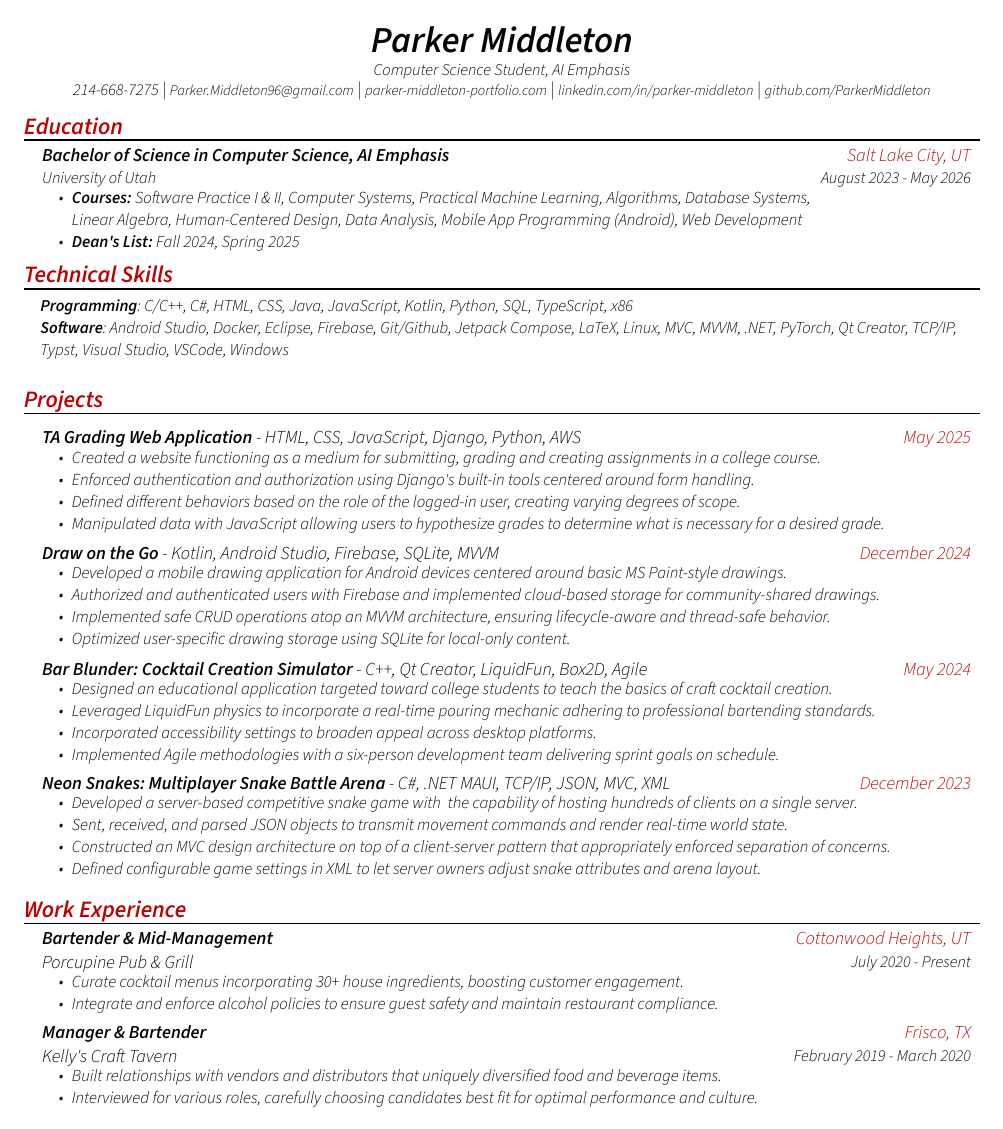
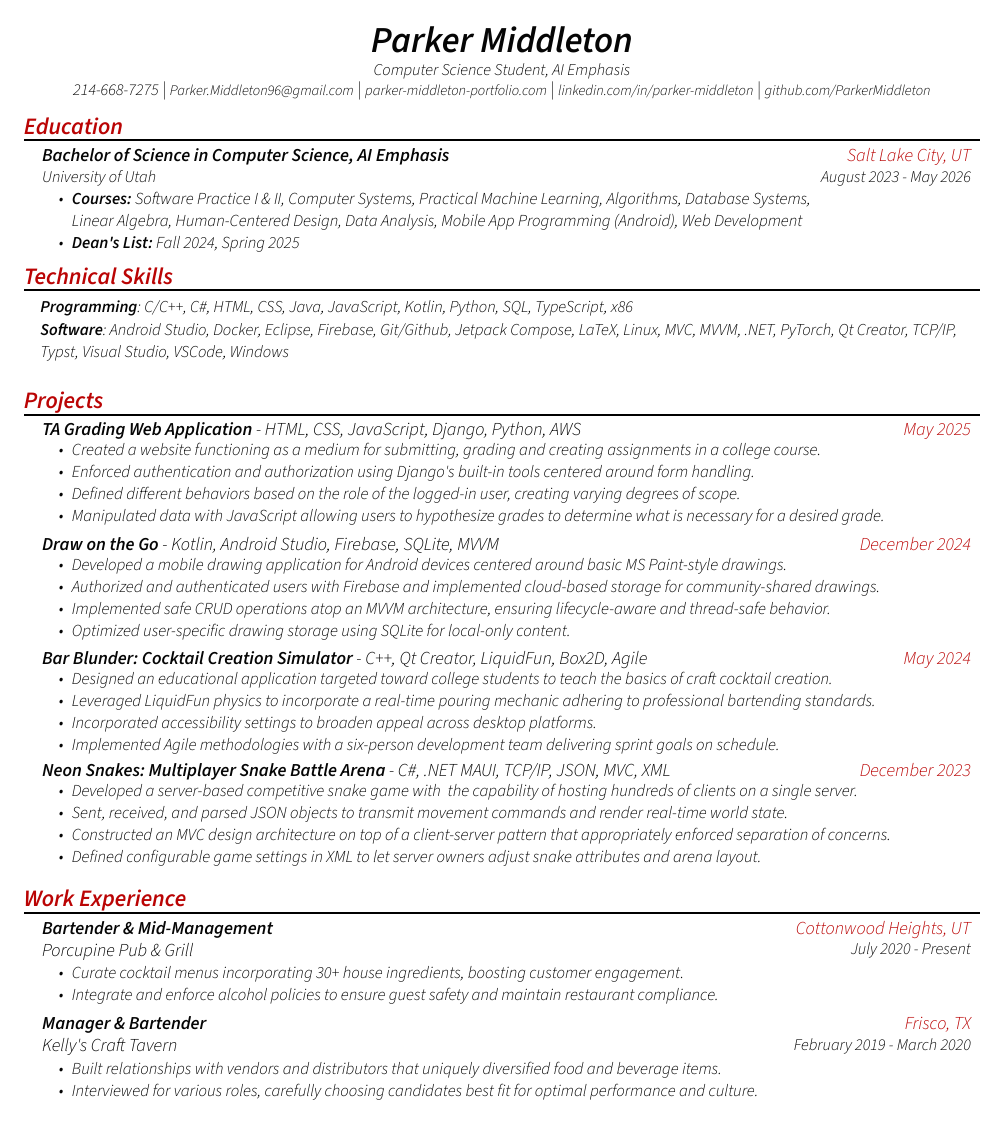
Before and after one commit to ParkerMiddleton/Resume, a Typst document (resume.typ, which reads template.typ): the whole page. Compiled offline with Typst 0.15.

Commit message:
Spacing Changes

```diff
--- a/template.typ
+++ b/template.typ
@@ -88,13 +88,16 @@
     columns: (3fr, 1fr),
     align(left)[
       *#name* \
+     #v(-7.2pt);
       #text(emph(degree), size: 0.9em) \
     ],
     context align(right)[
       _#text(accent_state.get(), location)_ \
+     #v(-7.2pt);
       #text(date, size: 0.9em)
     ]
   )
+  #v(2pt);
   #list(..details)
   ]
   )
@@ -120,8 +123,11 @@
         _#text(accent_state.get(), date)_
       ]
     )
+    #v(2pt);
     #list(..details)
+    #v(1pt);
   ])
+
 }
 
 
@@ -138,13 +144,16 @@
         columns: (3fr, 1fr),
         align(left)[
           *#role* \
+          #v(-7.2pt);
           _#name _
         ],
         context align(right)[
           _#text(accent_state.get(), location)_ \
+          #v(-7.2pt);
           #text(date, size: 0.9em)
         ]
       )
+       #v(2pt);
       #list(..points)
     ])
 }
```
Also changed, not shown: resume.pdf, template.typ (2 more changed lines).
